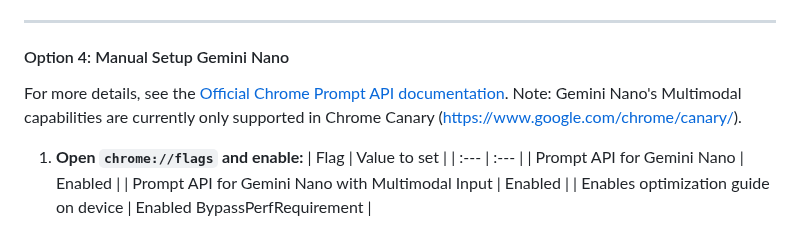
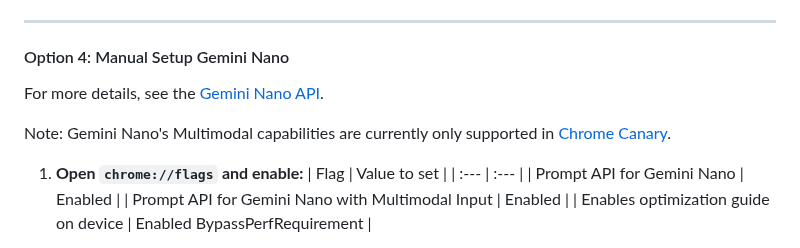
Before and after one commit to vincentwun/A-Eye-Web-Chat-Assistant, a Markdown page: README.md, the part around the change. Drawn GitHub-style; folded sections open.

```diff
--- a/README.md
+++ b/README.md
@@ -96,8 +96,9 @@ This is the easiest method for Windows users.
 
 #### Option 4: Manual Setup Gemini Nano
 
-For more details, see the [Official Chrome Prompt API documentation](https://developer.chrome.com/docs/ai/prompt-api).
-Note: Gemini Nano's Multimodal capabilities are currently only supported in Chrome Canary (https://www.google.com/chrome/canary/).
+For more details, see the [Gemini Nano API](https://developer.chrome.com/docs/ai/prompt-api).
+
+Note: Gemini Nano's Multimodal capabilities are currently only supported in [Chrome Canary](https://www.google.com/chrome/canary/).
 
 1.  **Open `chrome://flags` and enable:**
     | Flag | Value to set |
```
Also changed, not shown: README.zh.md (+2 -2 lines).
